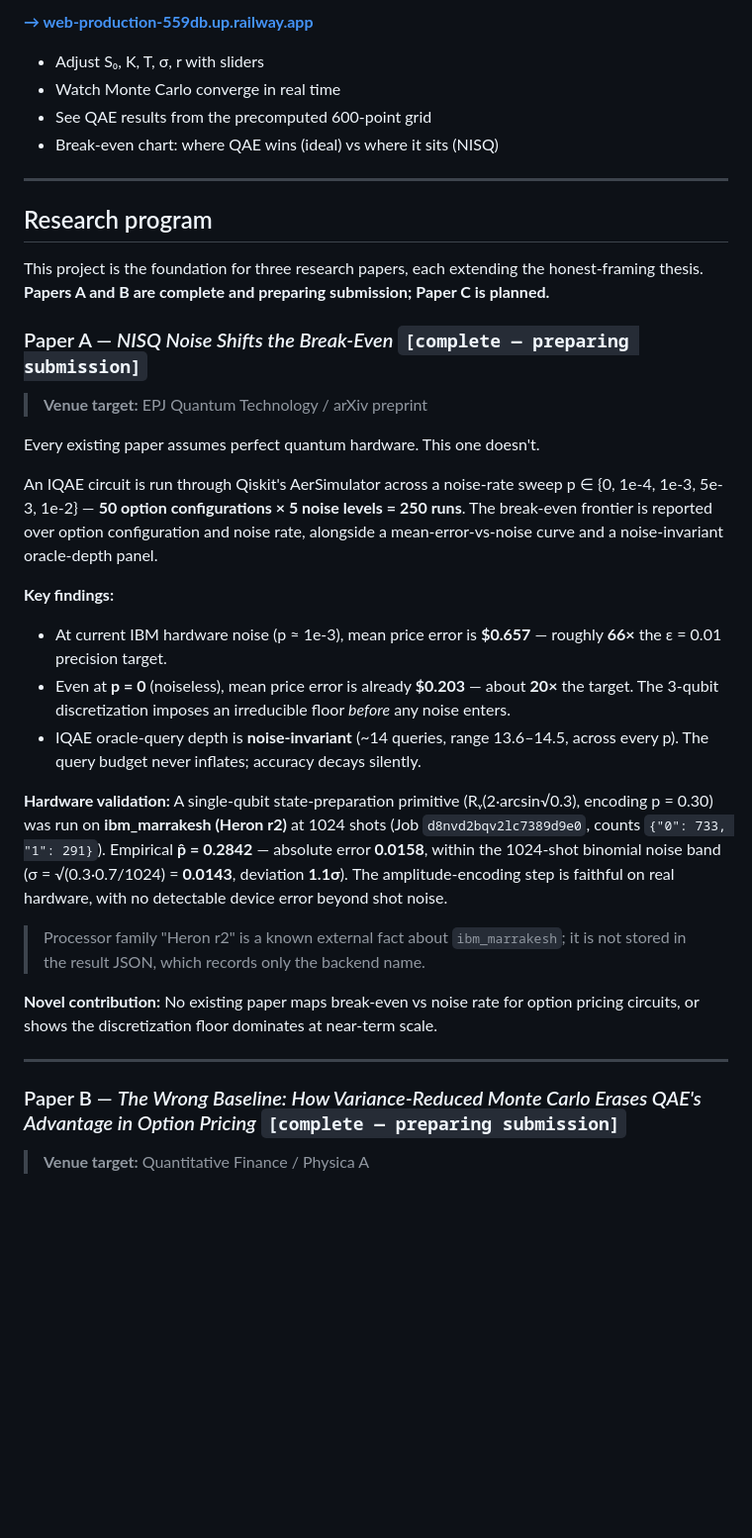
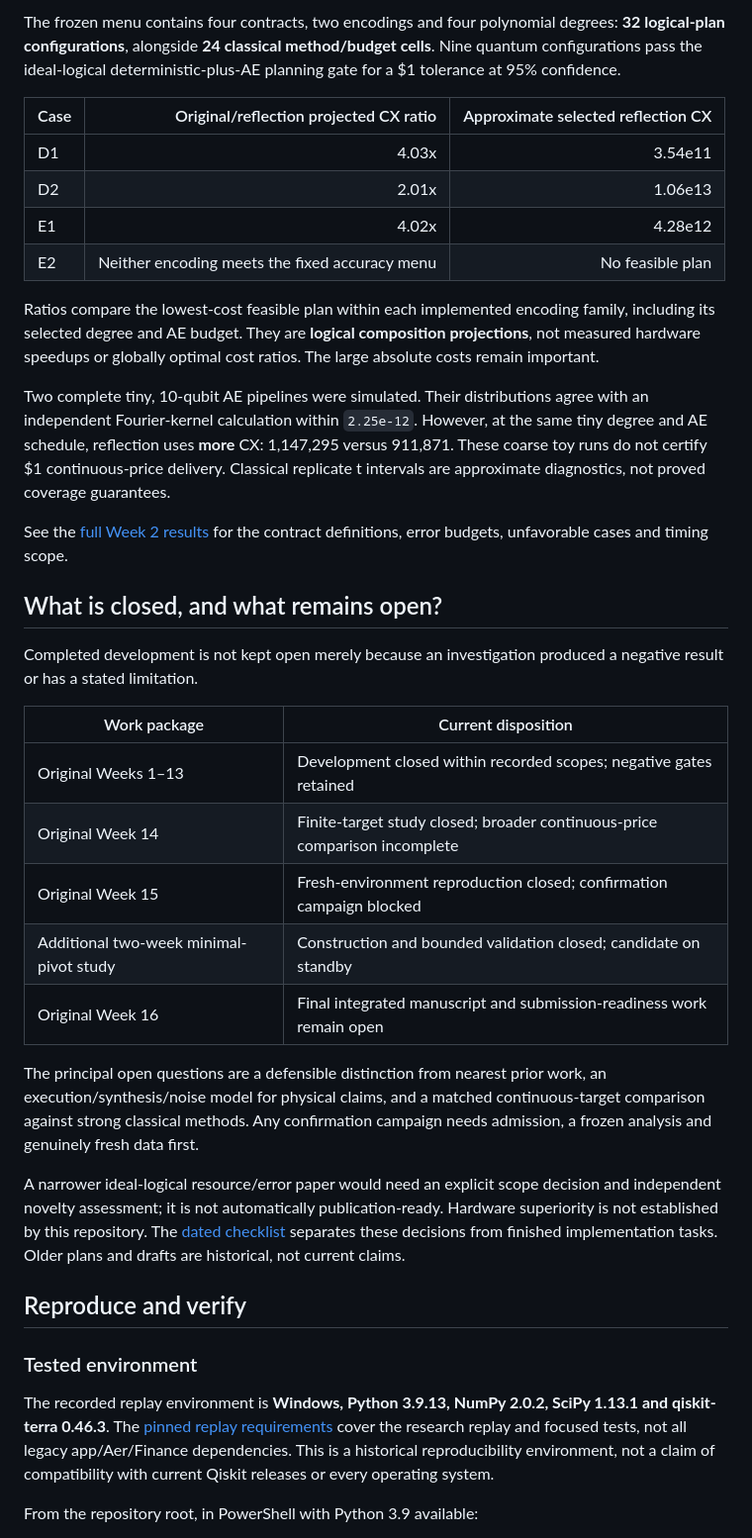
Before and after one commit to Prithvi8706/quantum_option_pricing, a Markdown page: README.md, the part around one of its changes. Shown at 99% size. Drawn GitHub-style; blank space fills up the shorter version.

Commit message:
Revamp README around encoding-aware quantum pricing research and verified evidence

```diff
--- a/README.md
+++ b/README.md
@@ -66,37 +86,65 @@ The break-even visualizer shows the crossover point where QAE theoretically beat
 
-[**→ web-production-559db.up.railway.app**](https://web-production-559db.up.railway.app)
+The frozen menu contains four contracts, two encodings and four polynomial
+degrees: **32 logical-plan configurations**, alongside **24 classical
+method/budget cells**. Nine quantum configurations pass the ideal-logical
+deterministic-plus-AE planning gate for a $1 tolerance at 95% confidence.
 
-- Adjust S₀, K, T, σ, r with sliders
-- Watch Monte Carlo converge in real time
-- See QAE results from the precomputed 600-point grid
-- Break-even chart: where QAE wins (ideal) vs where it sits (NISQ)
+| Case | Original/reflection projected CX ratio | Approximate selected reflection CX |
+| --- | ---: | ---: |
+| D1 | 4.03x | 3.54e11 |
+| D2 | 2.01x | 1.06e13 |
+| E1 | 4.02x | 4.28e12 |
+| E2 | Neither encoding meets the fixed accuracy menu | No feasible plan |
 
----
+Ratios compare the lowest-cost feasible plan within each implemented encoding
+family, including its selected degree and AE budget. They are **logical
+composition projections**, not measured hardware speedups or globally optimal
+cost ratios. The large absolute costs remain important.
 
-## Research program
+Two complete tiny, 10-qubit AE pipelines were simulated. Their distributions
+agree with an independent Fourier-kernel calculation within `2.25e-12`.
+However, at the same tiny degree and AE schedule, reflection uses **more** CX:
+1,147,295 versus 911,871. These coarse toy runs do not certify $1 continuous-price
+delivery. Classical replicate t intervals are approximate diagnostics, not
+proved coverage guarantees.
 
-This project is the foundation for three research papers, each extending the honest-framing thesis. **Papers A and B are complete and preparing submission; Paper C is planned.**
+See the [full Week 2 results](docs/journal_sprint/MINIMAL_PIVOT_WEEK2_RESULTS.md)
+for the contract definitions, error budgets, unfavorable cases and timing scope.
 
-### Paper A — *NISQ Noise Shifts the Break-Even* `[complete — preparing submission]`
-> **Venue target:** EPJ Quantum Technology / arXiv preprint
+## What is closed, and what remains open?
 
-Every existing paper assumes perfect quantum hardware. This one doesn't.
+Completed development is not kept open merely because an investigation produced
+a negative result or has a stated limitation.
 
-An IQAE circuit is run through Qiskit's AerSimulator across a noise-rate sweep p ∈ {0, 1e-4, 1e-3, 5e-3, 1e-2} — **50 option configurations × 5 noise levels = 250 runs**. The break-even frontier is reported over option configuration and noise rate, alongside a mean-error-vs-noise curve and a noise-invariant oracle-depth panel.
+| Work package | Current disposition |
+| --- | --- |
+| Original Weeks 1–13 | Development closed within recorded scopes; negative gates retained |
+| Original Week 14 | Finite-target study closed; broader continuous-price comparison incomplete |
+| Original Week 15 | Fresh-environment reproduction closed; confirmation campaign blocked |
+| Additional two-week minimal-pivot study | Construction and bounded validation closed; candidate on standby |
+| Original Week 16 | Final integrated manuscript and submission-readiness work remain open |
 
-**Key findings:**
-- At current IBM hardware noise (p ≈ 1e-3), mean price error is **$0.657** — roughly **66×** the ε = 0.01 precision target.
-- Even at **p = 0** (noiseless), mean price error is already **$0.203** — about **20×** the target. The 3-qubit discretization imposes an irreducible floor *before* any noise enters.
-- IQAE oracle-query depth is **noise-invariant** (~14 queries, range 13.6–14.5, across every p). The query budget never inflates; accuracy decays silently.
+The principal open questions are a defensible distinction from nearest prior
+work, an execution/synthesis/noise model for physical claims, and a matched
+continuous-target comparison against strong classical methods. Any confirmation
+campaign needs admission, a frozen analysis and genuinely fresh data first.
 
-**Hardware validation:** A single-qubit state-preparation primitive (Rᵧ(2·arcsin√0.3), encoding p = 0.30) was run on **ibm_marrakesh (Heron r2)** at 1024 shots (Job `d8nvd2bqv2lc7389d9e0`, counts `{"0": 733, "1": 291}`). Empirical **p̂ = 0.2842** — absolute error **0.0158**, within the 1024-shot binomial noise band (σ = √(0.3·0.7/1024) = **0.0143**, deviation **1.1σ**). The amplitude-encoding step is faithful on real hardware, with no detectable device error beyond shot noise.
+A narrower ideal-logical resource/error paper would need an explicit scope
+decision and independent novelty assessment; it is not automatically
+publication-ready. Hardware superiority is not established by this repository.
+The [dated checklist](checklist_17.9.26.md) separates these decisions from finished
+implementation tasks. Older plans and drafts are historical, not current claims.
 
-> Processor family "Heron r2" is a known external fact about `ibm_marrakesh`; it is not stored in the result JSON, which records only the backend name.
+## Reproduce and verify
 
-**Novel contribution:** No existing paper maps break-even vs noise rate for option pricing circuits, or shows the discretization floor dominates at near-term scale.
+### Tested environment
 
----
+The recorded replay environment is **Windows, Python 3.9.13, NumPy 2.0.2,
+SciPy 1.13.1 and qiskit-terra 0.46.3**. The
+[pinned replay requirements](research/journal_sprint/requirements-week15-replay.txt)
+cover the research replay and focused tests, not all legacy app/Aer/Finance
+dependencies. This is a historical reproducibility environment, not a claim of
+compatibility with current Qiskit releases or every operating system.
 
-### Paper B — *The Wrong Baseline: How Variance-Reduced Monte Carlo Erases QAE's Advantage in Option Pricing* `[complete — preparing submission]`
-> **Venue target:** Quantitative Finance / Physica A
+From the repository root, in PowerShell with Python 3.9 available:
 
```
Also changed, not shown: other parts of README.md (+136 -214 lines).
